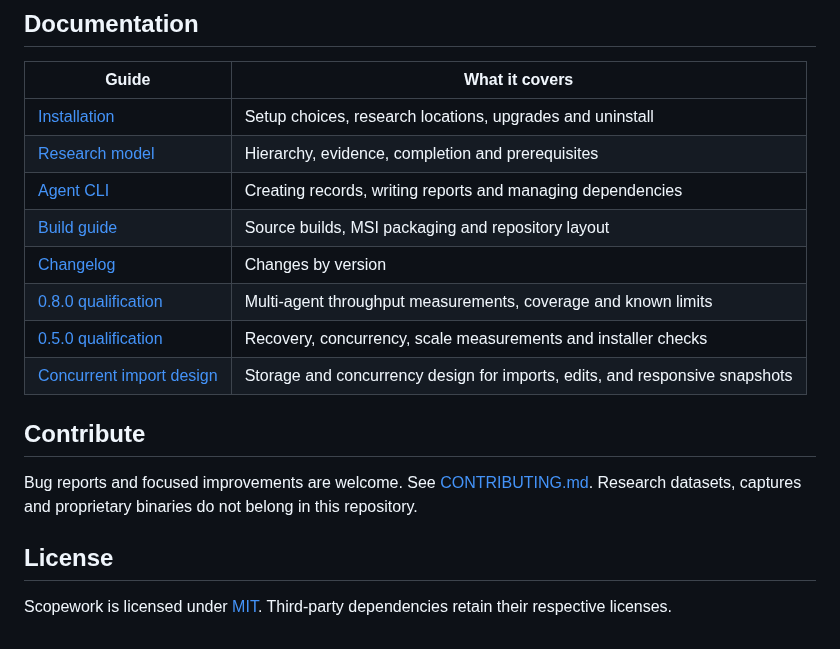
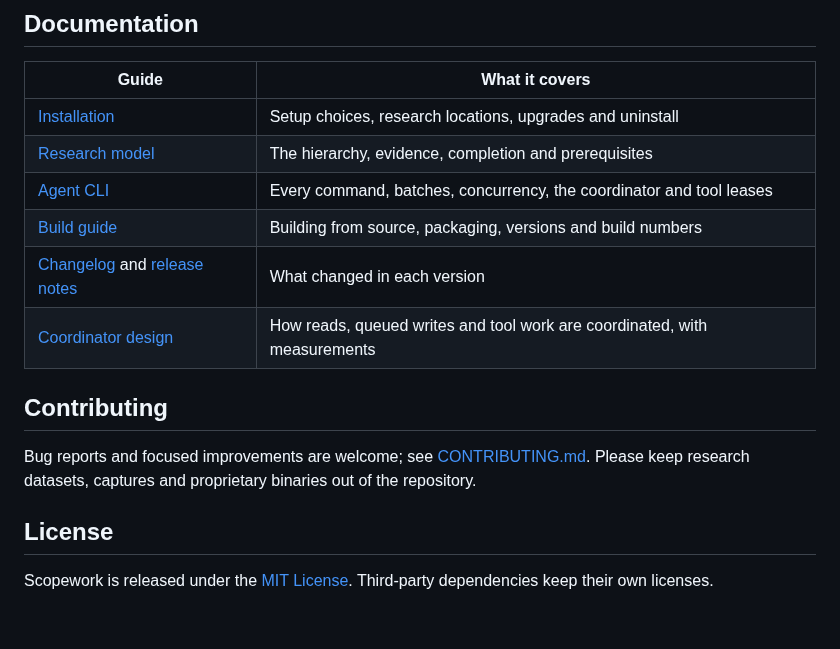
Before and after one commit to isekaishy-jpg/ScopeWork, a Markdown page: README.md, the part around one of its changes. Drawn GitHub-style.

```diff
--- a/README.md
+++ b/README.md
@@ -59,18 +91,16 @@ Scopework is in early development. MSI packages are unsigned. Read each release'
 | Guide | What it covers |
 | --- | --- |
 | [Installation](docs/installation.md) | Setup choices, research locations, upgrades and uninstall |
-| [Research model](docs/research-model.md) | Hierarchy, evidence, completion and prerequisites |
-| [Agent CLI](docs/cli.md) | Creating records, writing reports and managing dependencies |
-| [Build guide](docs/building.md) | Source builds, MSI packaging and repository layout |
-| [Changelog](CHANGELOG.md) | Changes by version |
-| [0.8.0 qualification](docs/qualification-0.8.0.md) | Multi-agent throughput measurements, coverage and known limits |
-| [0.5.0 qualification](docs/qualification-0.5.0.md) | Recovery, concurrency, scale measurements and installer checks |
-| [Concurrent import design](docs/concurrent-import-design.md) | Storage and concurrency design for imports, edits, and responsive snapshots |
+| [Research model](docs/research-model.md) | The hierarchy, evidence, completion and prerequisites |
+| [Agent CLI](docs/cli.md) | Every command, batches, concurrency, the coordinator and tool leases |
+| [Build guide](docs/building.md) | Building from source, packaging, versions and build numbers |
+| [Changelog](CHANGELOG.md) and [release notes](docs/releases/0.13.0a.md) | What changed in each version |
+| [Coordinator design](docs/proposal-coordinator.md) | How reads, queued writes and tool work are coordinated, with measurements |
 
-## Contribute
+## Contributing
 
-Bug reports and focused improvements are welcome. See [CONTRIBUTING.md](CONTRIBUTING.md). Research datasets, captures and proprietary binaries do not belong in this repository.
+Bug reports and focused improvements are welcome; see [CONTRIBUTING.md](CONTRIBUTING.md). Please keep research datasets, captures and proprietary binaries out of the repository.
 
 ## License
 
-Scopework is licensed under [MIT](LICENSE). Third-party dependencies retain their respective licenses.
+Scopework is released under the [MIT License](LICENSE). Third-party dependencies keep their own licenses.
```
Also changed, not shown: other parts of README.md (+57 -25 lines), docs/images/dashboard.png (added), docs/images/research-records.png (added).
